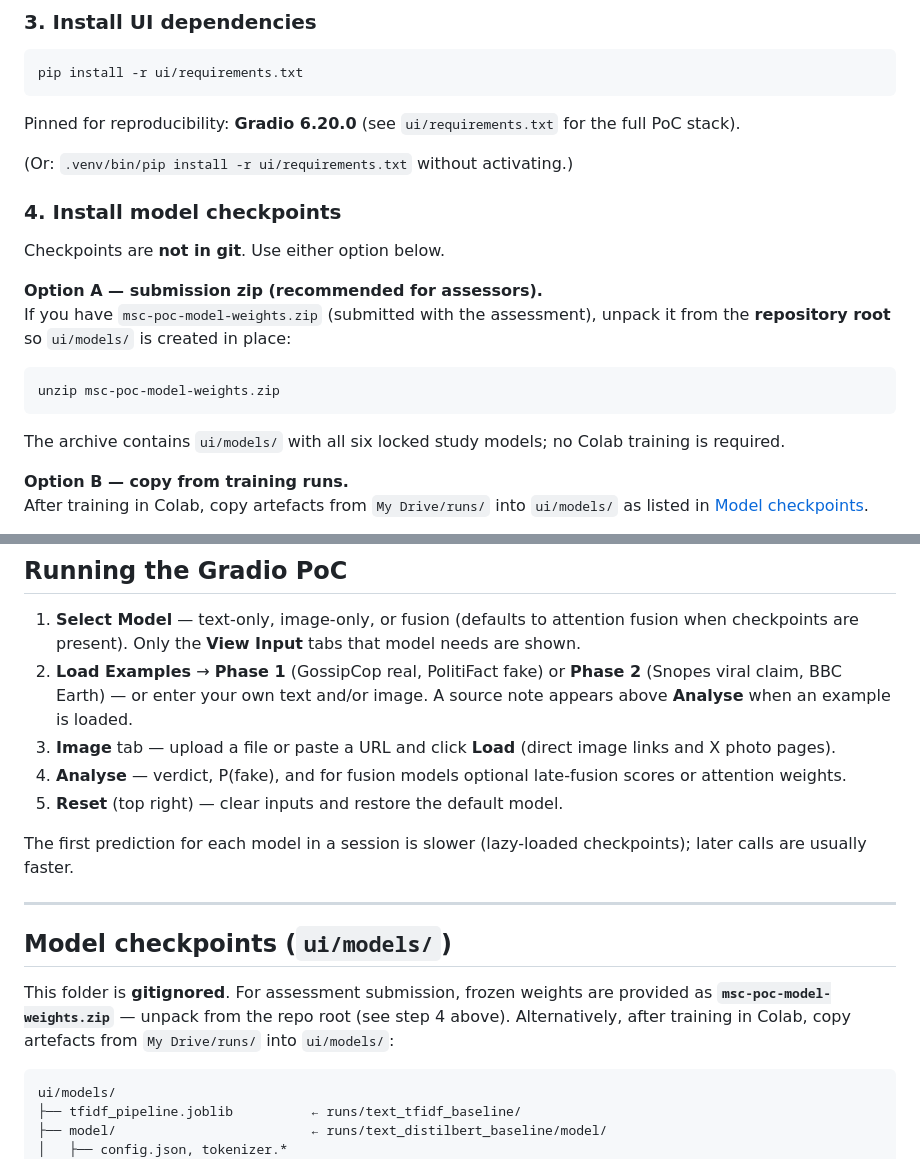
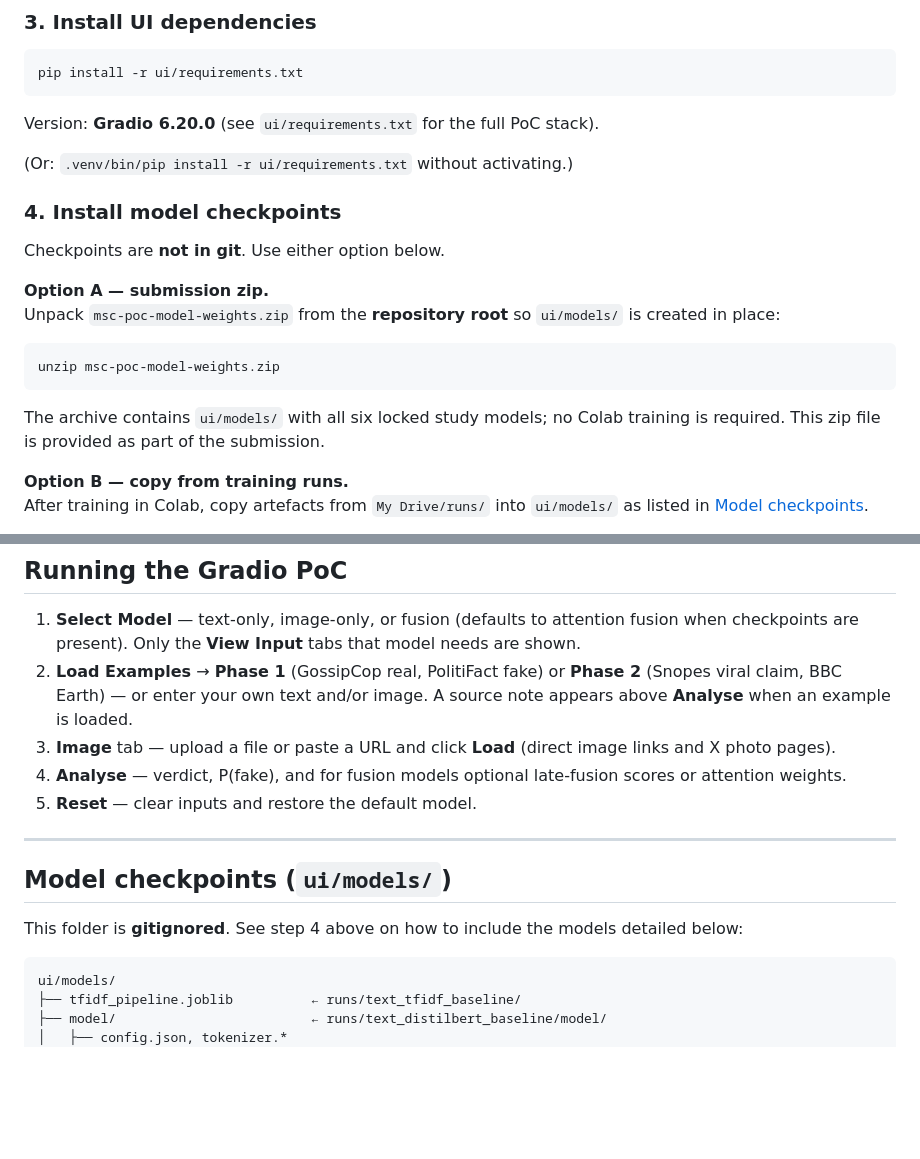
Before and after one commit to mpconsultsai/msc-project-csc-40098, a Markdown page: ui/README.md, 2 parts joined by grey strips. Drawn GitHub-style; blank space fills up the shorter version.

Commit message:
doc: Update Gradio PoC Readme

````diff
--- a/ui/README.md
+++ b/ui/README.md
@@ -41,7 +41,7 @@ source .venv/bin/activate          # Windows: .venv\Scripts\activate
 pip install -r ui/requirements.txt
 ```
 
-Pinned for reproducibility: **Gradio 6.20.0** (see `ui/requirements.txt` for the full PoC stack).
+Version: **Gradio 6.20.0** (see `ui/requirements.txt` for the full PoC stack).
 
 (Or: `.venv/bin/pip install -r ui/requirements.txt` without activating.)
 
@@ -49,14 +49,14 @@ Pinned for reproducibility: **Gradio 6.20.0** (see `ui/requirements.txt` for the
 
 Checkpoints are **not in git**. Use either option below.
 
-**Option A — submission zip (recommended for assessors).**
-If you have `msc-poc-model-weights.zip` (submitted with the assessment), unpack it from the **repository root** so `ui/models/` is created in place:
+**Option A — submission zip.**
+Unpack `msc-poc-model-weights.zip` from the **repository root** so `ui/models/` is created in place:
 
 ```bash
 unzip msc-poc-model-weights.zip
 ```
 
-The archive contains `ui/models/` with all six locked study models; no Colab training is required.
+The archive contains `ui/models/` with all six locked study models; no Colab training is required. This zip file is provided as part of the submission.
 
 **Option B — copy from training runs.**
 After training in Colab, copy artefacts from `My Drive/runs/` into `ui/models/` as listed in [Model checkpoints](#model-checkpoints-uimodels).
@@ -83,15 +83,13 @@ Stop the server with `Ctrl+C` in the terminal.
 2. **Load Examples** → **Phase 1** (GossipCop real, PolitiFact fake) or **Phase 2** (Snopes viral claim, BBC Earth) — or enter your own text and/or image. A source note appears above **Analyse** when an example is loaded.
 3. **Image** tab — upload a file or paste a URL and click **Load** (direct image links and X photo pages).
 4. **Analyse** — verdict, P(fake), and for fusion models optional late-fusion scores or attention weights.
-5. **Reset** (top right) — clear inputs and restore the default model.
-
-The first prediction for each model in a session is slower (lazy-loaded checkpoints); later calls are usually faster.
+5. **Reset**  — clear inputs and restore the default model.
 
 ---
 
 ## Model checkpoints (`ui/models/`)
 
-This folder is **gitignored**. For assessment submission, frozen weights are provided as **`msc-poc-model-weights.zip`** — unpack from the repo root (see step 4 above). Alternatively, after training in Colab, copy artefacts from `My Drive/runs/` into `ui/models/`:
+This folder is **gitignored**.  See step 4 above on how to include the models detailed below:
 
 ```
 ui/models/
````
